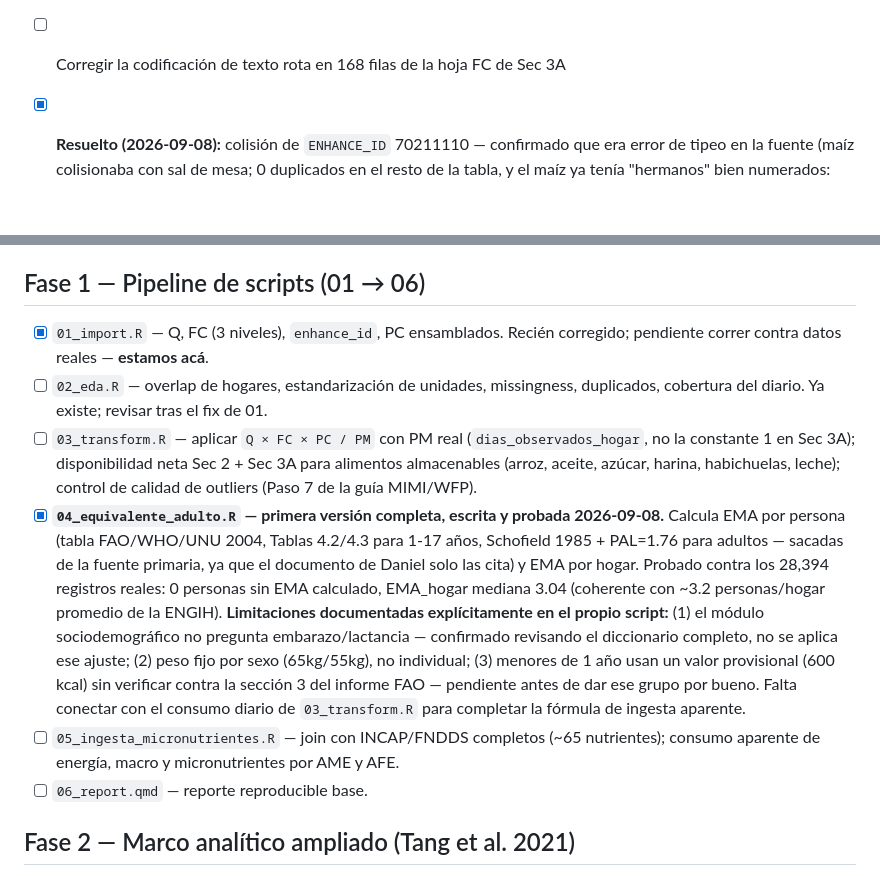
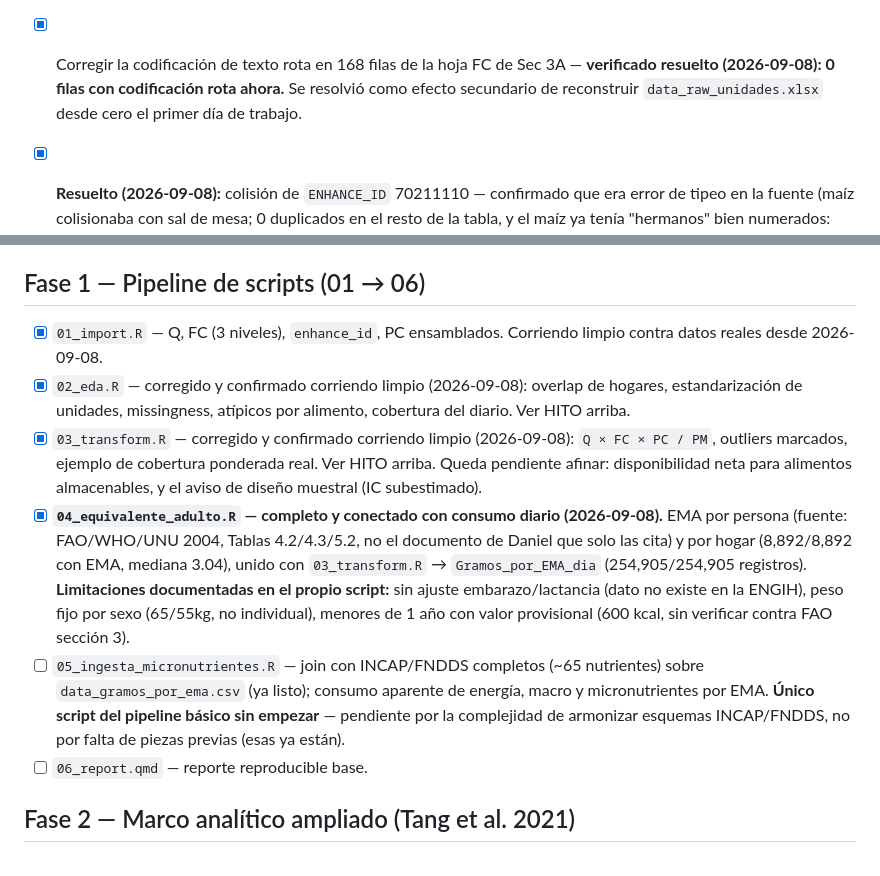
Before and after one commit to maicel1978/analisis_ENGIH2018, a Markdown page: HOJA_DE_RUTA_PROYECTO.md, 2 parts joined by grey strips. GitHub-like rendering; blank space fills up the shorter version.

Commit message:
Limpieza y consolidacion de la hoja de ruta: eliminar duplicados, actualizar casillas de Fase 1 (02,03,04 ya funcionan), marcar codificacion de texto como resuelta

```diff
--- a/HOJA_DE_RUTA_PROYECTO.md
+++ b/HOJA_DE_RUTA_PROYECTO.md
@@ -51,7 +51,7 @@ Sec 3A superó la proyección (155,770 vs. ~113,700 esperados) — probablemente
 - [ ] Corregir el bug de escala ×1000 en las 15 filas de FC específico ya rellenas en Sec 2 — **resuelto de facto**: esas 15 filas correspondían todas a unidades ya cubiertas por la tabla universal (nunca se usaban) y se limpiaron al regenerar el archivo.
 
 **Protocolo de validación de FC** (cualquier combinación sospechosa, Sec 2 o Sec 3A): (1) extraer la fila cruda completa (vivienda/hogar); (2) revisar si la unidad base y cantidad_inicial/final ya tienen sentido físico por sí solas; (3) revisar si la misma vivienda repite otras respuestas atípicas; (4) documentar la decisión (validado / corregido, dejando el valor original / sin evidencia) — nunca sobrescribir sin dejar rastro.
-- [ ] Corregir la codificación de texto rota en 168 filas de la hoja FC de Sec 3A
+- [x] Corregir la codificación de texto rota en 168 filas de la hoja FC de Sec 3A — **verificado resuelto (2026-09-08): 0 filas con codificación rota ahora.** Se resolvió como efecto secundario de reconstruir `data_raw_unidades.xlsx` desde cero el primer día de trabajo.
 - [x] **Resuelto (2026-09-08):** colisión de `ENHANCE_ID` 70211110 — confirmado que era error de tipeo en la fuente (maíz colisionaba con sal de mesa; 0 duplicados en el resto de la tabla, y el maíz ya tenía "hermanos" bien numerados: 70211111, 70211188). Sin uso previo en ningún script (`05_ingesta_micronutrientes.R` sigue vacío, no había corrupción activa todavía). Reasignado el elote enlatado a `99211110` (prefijo 99 = corrección nuestra, no código oficial INCAP — verificar el código real contra la publicación fuente si se necesita este alimento más adelante). La sal (3 alimentos del crosswalk que ya usaban este ID) queda intacta.
 - [x] **Resuelto (2026-09-08):** "Guandules verdes desgranados" y "Guandules verdes en cáscara" compartían el mismo `ENHANCE_ID` (70211088, EDIBLE=0.48 — correcto solo para la versión con cáscara). Creada fila nueva `99211088` (copia de 70211088 con EDIBLE=1.0, mismo prefijo 99 = corrección nuestra) y actualizado el crosswalk para que "desgranados" apunte ahí. "En cáscara" sigue en 70211088 sin cambios.
 - [ ] Decidir arquitectura para los ítems de fuente FNDDS en el join final (su ID no es nativo de INCAP)
@@ -60,11 +60,11 @@ Sec 3A superó la proyección (155,770 vs. ~113,700 esperados) — probablemente
 
 ## Fase 1 — Pipeline de scripts (01 → 06)
 
-- [x] `01_import.R` — Q, FC (3 niveles), `enhance_id`, PC ensamblados. Recién corregido; pendiente correr contra datos reales — **estamos acá**.
-- [ ] `02_eda.R` — overlap de hogares, estandarización de unidades, missingness, duplicados, cobertura del diario. Ya existe; revisar tras el fix de 01.
-- [ ] `03_transform.R` — aplicar `Q × FC × PC / PM` con PM real (`dias_observados_hogar`, no la constante 1 en Sec 3A); disponibilidad neta Sec 2 + Sec 3A para alimentos almacenables (arroz, aceite, azúcar, harina, habichuelas, leche); control de calidad de outliers (Paso 7 de la guía MIMI/WFP).
-- [x] **`04_equivalente_adulto.R` — primera versión completa, escrita y probada 2026-09-08.** Calcula EMA por persona (tabla FAO/WHO/UNU 2004, Tablas 4.2/4.3 para 1-17 años, Schofield 1985 + PAL=1.76 para adultos — sacadas de la fuente primaria, ya que el documento de Daniel solo las cita) y EMA por hogar. Probado contra los 28,394 registros reales: 0 personas sin EMA calculado, EMA_hogar mediana 3.04 (coherente con ~3.2 personas/hogar promedio de la ENGIH). **Limitaciones documentadas explícitamente en el propio script:** (1) el módulo sociodemográfico no pregunta embarazo/lactancia — confirmado revisando el diccionario completo, no se aplica ese ajuste; (2) peso fijo por sexo (65kg/55kg), no individual; (3) menores de 1 año usan un valor provisional (600 kcal) sin verificar contra la sección 3 del informe FAO — pendiente antes de dar ese grupo por bueno. Falta conectar con el consumo diario de `03_transform.R` para completar la fórmula de ingesta aparente.
-- [ ] `05_ingesta_micronutrientes.R` — join con INCAP/FNDDS completos (~65 nutrientes); consumo aparente de energía, macro y micronutrientes por AME y AFE.
+- [x] `01_import.R` — Q, FC (3 niveles), `enhance_id`, PC ensamblados. Corriendo limpio contra datos reales desde 2026-09-08.
+- [x] `02_eda.R` — corregido y confirmado corriendo limpio (2026-09-08): overlap de hogares, estandarización de unidades, missingness, atípicos por alimento, cobertura del diario. Ver HITO arriba.
+- [x] `03_transform.R` — corregido y confirmado corriendo limpio (2026-09-08): `Q × FC × PC / PM`, outliers marcados, ejemplo de cobertura ponderada real. Ver HITO arriba. Queda pendiente afinar: disponibilidad neta para alimentos almacenables, y el aviso de diseño muestral (IC subestimado).
+- [x] **`04_equivalente_adulto.R` — completo y conectado con consumo diario (2026-09-08).** EMA por persona (fuente: FAO/WHO/UNU 2004, Tablas 4.2/4.3/5.2, no el documento de Daniel que solo las cita) y por hogar (8,892/8,892 con EMA, mediana 3.04), unido con `03_transform.R` → `Gramos_por_EMA_dia` (254,905/254,905 registros). **Limitaciones documentadas en el propio script:** sin ajuste embarazo/lactancia (dato no existe en la ENGIH), peso fijo por sexo (65/55kg, no individual), menores de 1 año con valor provisional (600 kcal, sin verificar contra FAO sección 3).
+- [ ] `05_ingesta_micronutrientes.R` — join con INCAP/FNDDS completos (~65 nutrientes) sobre `data_gramos_por_ema.csv` (ya listo); consumo aparente de energía, macro y micronutrientes por EMA. **Único script del pipeline básico sin empezar** — pendiente por la complejidad de armonizar esquemas INCAP/FNDDS, no por falta de piezas previas (esas ya están).
 - [ ] `06_report.qmd` — reporte reproducible base.
 
 ## Fase 2 — Marco analítico ampliado (Tang et al. 2021)
```
